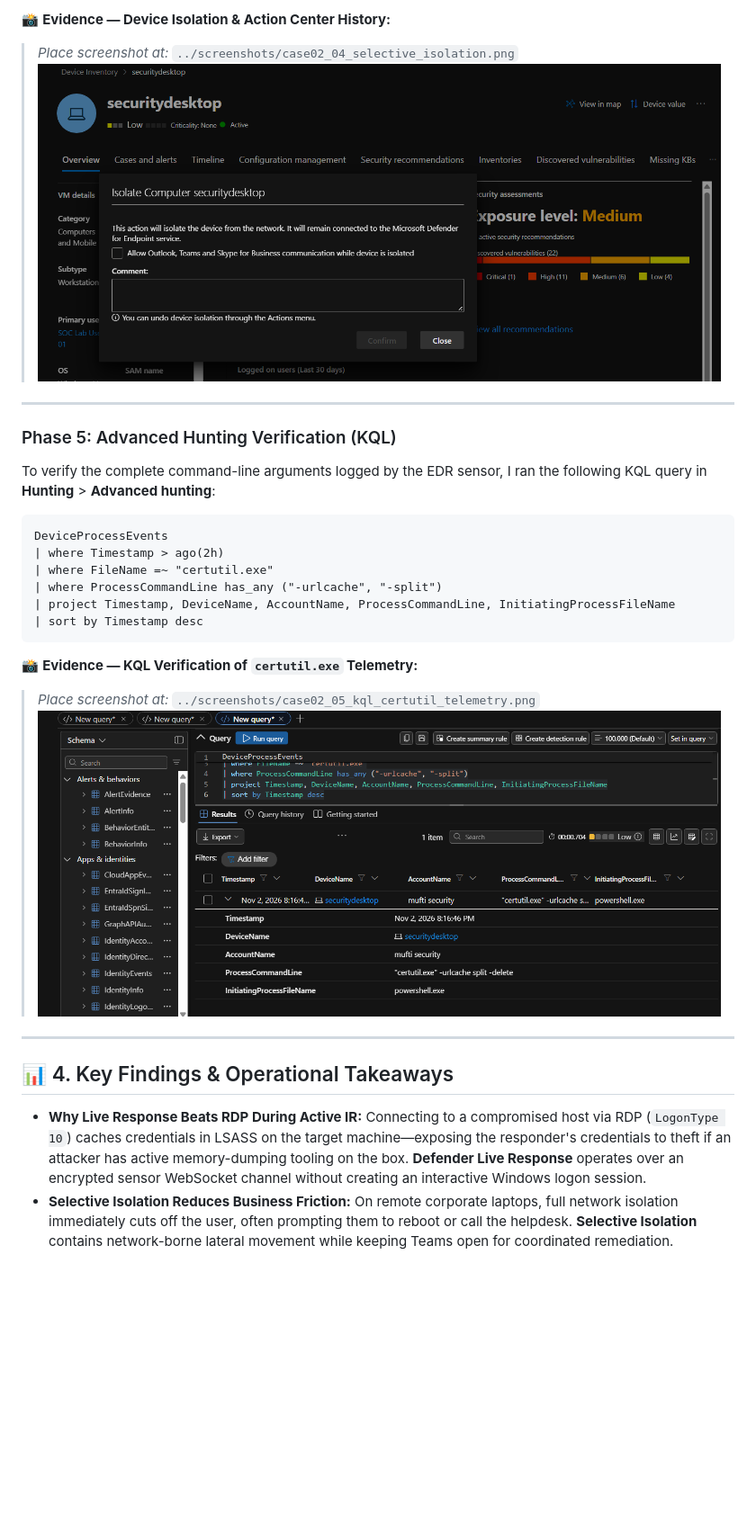
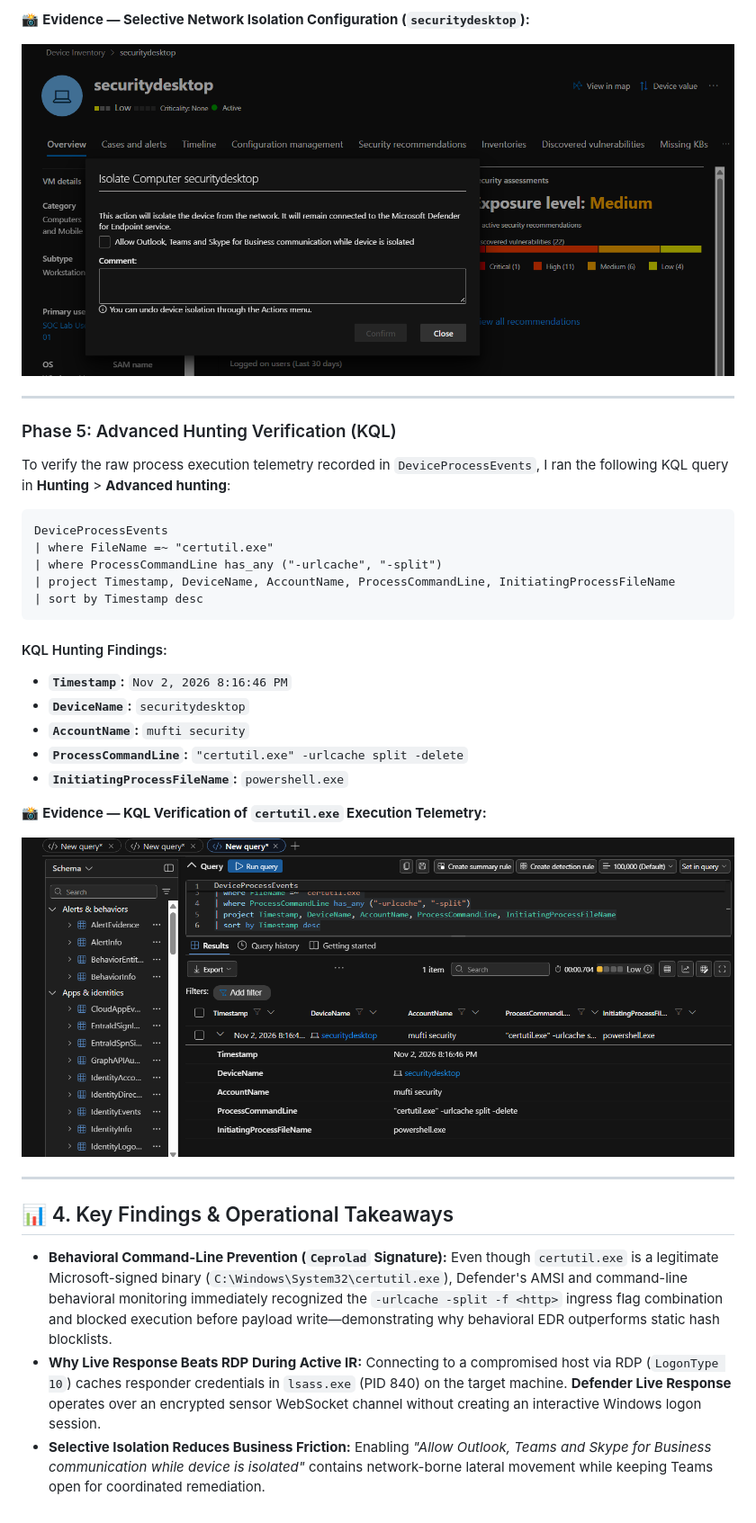
Before and after one commit to mufticyberpro/microsoft-soc-xdr-sentinel-labs, a Markdown page: case-studies/02_Incident_Triage_and_LiveResponse.md, the part around one of its changes. Shown at 90% size. Drawn GitHub-style; blank space fills up the shorter version.

````diff
--- a/case-studies/02_Incident_Triage_and_LiveResponse.md
+++ b/case-studies/02_Incident_Triage_and_LiveResponse.md
@@ -105,29 +109,36 @@ From the device response toolbar, I evaluated **Isolate device** options:
 
-📸 **Evidence — Device Isolation & Action Center History:**
-> *Place screenshot at:* `../screenshots/case02_04_selective_isolation.png`
-> ![Selective Isolation Configuration](../screenshots/case02_04_selective_isolation.png)
+📸 **Evidence — Selective Network Isolation Configuration (`securitydesktop`):**
+
+![Selective Isolation Configuration](../screenshots/case02_04_selective_isolation.png)
 
 ---
 
 ### Phase 5: Advanced Hunting Verification (KQL)
-To verify the complete command-line arguments logged by the EDR sensor, I ran the following KQL query in **Hunting** > **Advanced hunting**:
+To verify the raw process execution telemetry recorded in `DeviceProcessEvents`, I ran the following KQL query in **Hunting** > **Advanced hunting**:
 
 ```kql
 DeviceProcessEvents
-| where Timestamp > ago(2h)
 | where FileName =~ "certutil.exe"
 | where ProcessCommandLine has_any ("-urlcache", "-split")
 | project Timestamp, DeviceName, AccountName, ProcessCommandLine, InitiatingProcessFileName
 | sort by Timestamp desc
 ```
 
-📸 **Evidence — KQL Verification of `certutil.exe` Telemetry:**
-> *Place screenshot at:* `../screenshots/case02_05_kql_certutil_telemetry.png`
-> ![KQL Certutil Telemetry](../screenshots/case02_05_kql_certutil_telemetry.png)
+#### KQL Hunting Findings:
+- **`Timestamp`:** `Nov 2, 2026 8:16:46 PM`
+- **`DeviceName`:** `securitydesktop`
+- **`AccountName`:** `mufti security`
+- **`ProcessCommandLine`:** `"certutil.exe" -urlcache split -delete`
+- **`InitiatingProcessFileName`:** `powershell.exe`
+
+📸 **Evidence — KQL Verification of `certutil.exe` Execution Telemetry:**
+
+![KQL Certutil Telemetry](../screenshots/case02_05_kql_certutil_telemetry.png)
 
 ---
 
 ## 📊 4. Key Findings & Operational Takeaways
 
-- **Why Live Response Beats RDP During Active IR:** Connecting to a compromised host via RDP (`LogonType 10`) caches credentials in LSASS on the target machine—exposing the responder's credentials to theft if an attacker has active memory-dumping tooling on the box. **Defender Live Response** operates over an encrypted sensor WebSocket channel without creating an interactive Windows logon session.
-- **Selective Isolation Reduces Business Friction:** On remote corporate laptops, full network isolation immediately cuts off the user, often prompting them to reboot or call the helpdesk. **Selective Isolation** contains network-borne lateral movement while keeping Teams open for coordinated remediation.
+- **Behavioral Command-Line Prevention (`Ceprolad` Signature):** Even though `certutil.exe` is a legitimate Microsoft-signed binary (`C:\Windows\System32\certutil.exe`), Defender's AMSI and command-line behavioral monitoring immediately recognized the `-urlcache -split -f <http>` ingress flag combination and blocked execution before payload write—demonstrating why behavioral EDR outperforms static hash blocklists.
+- **Why Live Response Beats RDP During Active IR:** Connecting to a compromised host via RDP (`LogonType 10`) caches responder credentials in `lsass.exe` (PID 840) on the target machine. **Defender Live Response** operates over an encrypted sensor WebSocket channel without creating an interactive Windows logon session.
+- **Selective Isolation Reduces Business Friction:** Enabling *"Allow Outlook, Teams and Skype for Business communication while device is isolated"* contains network-borne lateral movement while keeping Teams open for coordinated remediation.
````
Also changed, not shown: other parts of case-studies/02_Incident_Triage_and_LiveResponse.md (+58 -54 lines), screenshots/case02_03_live_response_cli.png, screenshots/case02_03_live_response_cli2.png (deleted).
